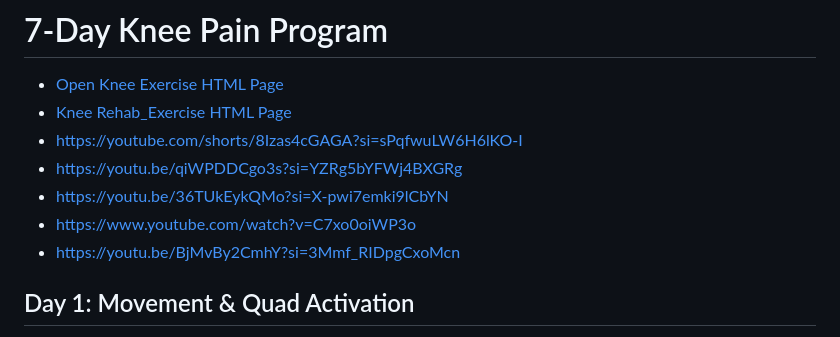
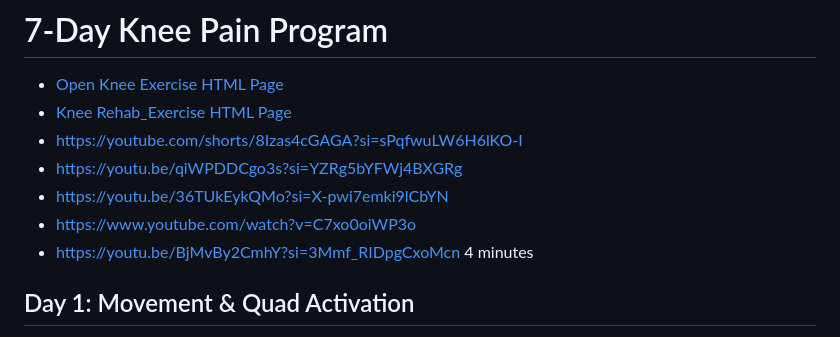
Before and after one commit to paramraghavan/cookbook, a Markdown page: health/exercise/knee_exercise.md, the part around the change. GitHub-like rendering.

```diff
--- a/health/exercise/knee_exercise.md
+++ b/health/exercise/knee_exercise.md
@@ -6,7 +6,7 @@
 - https://youtu.be/qiWPDDCgo3s?si=YZRg5bYFWj4BXGRg
 - https://youtu.be/36TUkEykQMo?si=X-pwi7emki9lCbYN
 - https://www.youtube.com/watch?v=C7xo0oiWP3o
-- https://youtu.be/BjMvBy2CmhY?si=3Mmf_RIDpgCxoMcn
+- https://youtu.be/BjMvBy2CmhY?si=3Mmf_RIDpgCxoMcn 4 minutes
 <!--
 To make the cleaner GitHub Pages URL work, enable Pages:
 cookbook repo → Settings → Pages → Source: Deploy from a branch → Branch: main → Folder: /root → Save.
```
